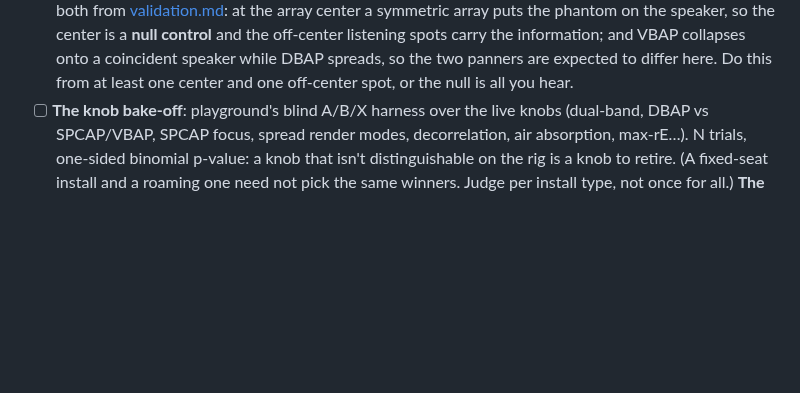
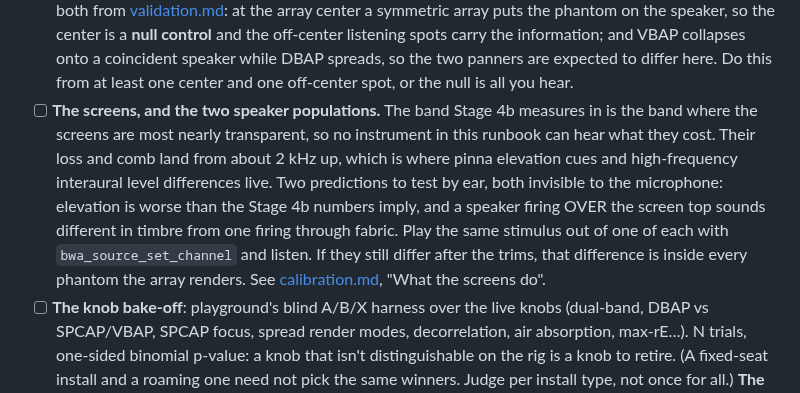
Before and after one commit to aforren1/cave-audio, a Markdown page: docs/hardware-validation.md, the part around the change. Rendered like a GitHub page; blank space fills up the shorter version.

```diff
--- a/docs/hardware-validation.md
+++ b/docs/hardware-validation.md
@@ -408,6 +408,15 @@ The checks with no assertion: bring ears you trust.
       and the off-center listening spots carry the information; and VBAP collapses onto a
       coincident speaker while DBAP spreads, so the two panners are expected to differ here.
       Do this from at least one center and one off-center spot, or the null is all you hear.
+- [ ] **The screens, and the two speaker populations.** The band Stage 4b measures in is the band
+      where the screens are most nearly transparent, so no instrument in this runbook can hear what
+      they cost. Their loss and comb land from about 2 kHz up, which is where pinna elevation cues
+      and high-frequency interaural level differences live. Two predictions to test by ear, both
+      invisible to the microphone: elevation is worse than the Stage 4b numbers imply, and a speaker
+      firing OVER the screen top sounds different in timbre from one firing through fabric. Play the
+      same stimulus out of one of each with `bwa_source_set_channel` and listen. If they still
+      differ after the trims, that difference is inside every phantom the array renders. See
+      [calibration.md](./calibration.md), "What the screens do".
 - [ ] **The knob bake-off**: playground's blind A/B/X harness over the live knobs
       (dual-band, DBAP vs SPCAP/VBAP, SPCAP focus, spread render modes, decorrelation, air
       absorption, max-rE…). N trials, one-sided binomial p-value: a knob that isn't
```
Also changed, not shown: docs/calibration.md (+33 -0 lines).
